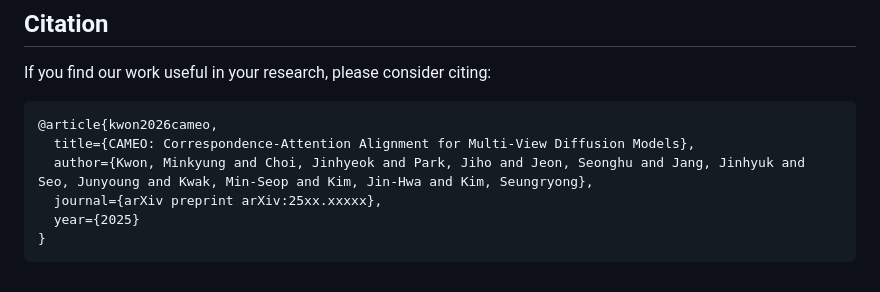
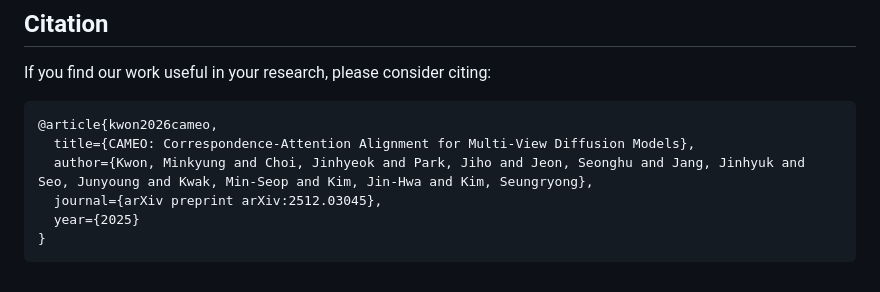
Before and after one commit to cvlab-kaist/CAMEO, a Markdown page: README.md, the part around the change. Drawn GitHub-style.

````diff
--- a/README.md
+++ b/README.md
@@ -86,7 +86,7 @@ If you find our work useful in your research, please consider citing:
 @article{kwon2026cameo,
   title={CAMEO: Correspondence-Attention Alignment for Multi-View Diffusion Models},
   author={Kwon, Minkyung and Choi, Jinhyeok and Park, Jiho and Jeon, Seonghu and Jang, Jinhyuk and Seo, Junyoung and Kwak, Min-Seop and Kim, Jin-Hwa and Kim, Seungryong},
-  journal={arXiv preprint arXiv:25xx.xxxxx},
+  journal={arXiv preprint arXiv:2512.03045},
   year={2025}
 }
 ```
````
